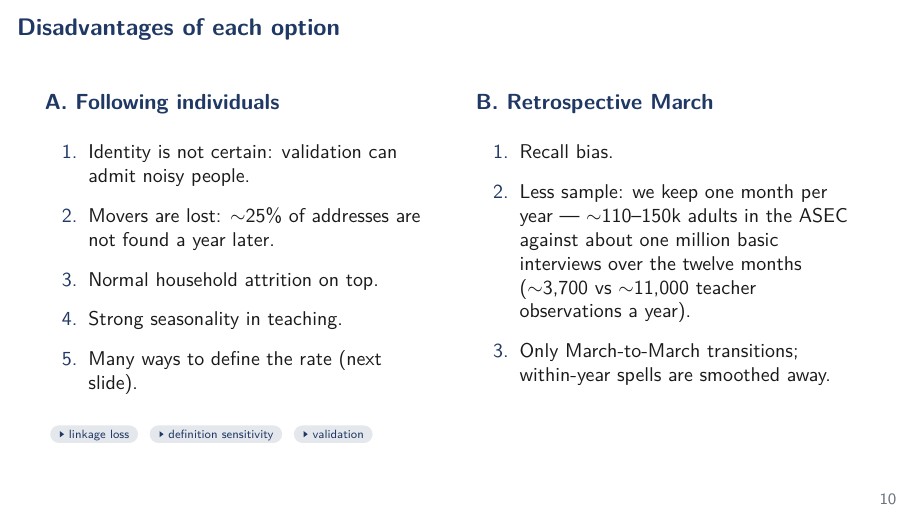
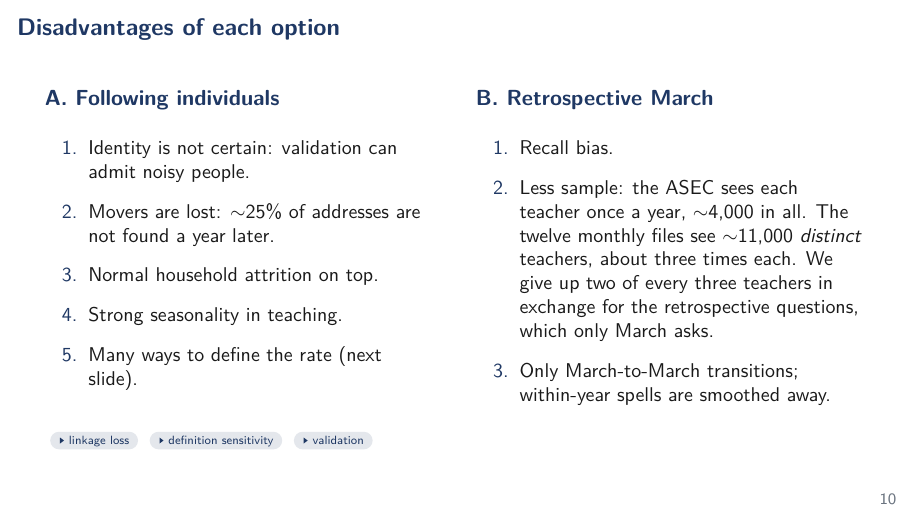
Before and after one commit to jedr1-ship-it/Alternative-Pathways----Quant, LaTeX slides (report/data_cluster/main.tex): page 10 of 52. Compiled offline with pdfLaTeX.

Commit message:
Rewrite the sample-loss bullet with verified teacher counts
The ASEC observes each teacher once a year (about 4,000); the twelve
monthly files observe about 11,000 distinct teachers, three visits each
(verified: 10,914/11,396/8,441 unique vs 31,555/31,322/22,987
person-month observations in 2006/2015/2024). The bullet now states the
trade-off plainly: two of every three teachers given up for the
retrospective questions.

Co-Authored-By: Claude Fable 5 <noreply@anthropic.com>
Claude-Session: https://claude.ai/code/session_01DNzQPDcr3zfLTraMHUHqUn

```diff
--- a/report/data_cluster/main.tex
+++ b/report/data_cluster/main.tex
@@ -216,11 +216,12 @@
       {\small
       \begin{enumerate}\setlength\itemsep{0.5em}
         \item Recall bias.
-        \item Less sample: we keep one month per year ---
-              ${\sim}$110--150k adults in the ASEC against about one
-              million basic interviews over the twelve months
-              (${\sim}$3,700 vs ${\sim}$11,000 teacher observations a
-              year).
+        \item Less sample: the ASEC sees each teacher once a year,
+              ${\sim}$4,000 in all. The twelve monthly files see
+              ${\sim}$11,000 \emph{distinct} teachers, about three
+              times each. We give up two of every three teachers in
+              exchange for the retrospective questions, which only
+              March asks.
         \item Only March-to-March transitions; within-year spells are
               smoothed away.
       \end{enumerate}}
```
Also changed, not shown: report/data_cluster/main.pdf, 3 other files.
